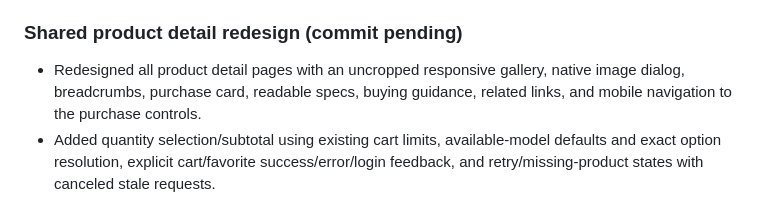
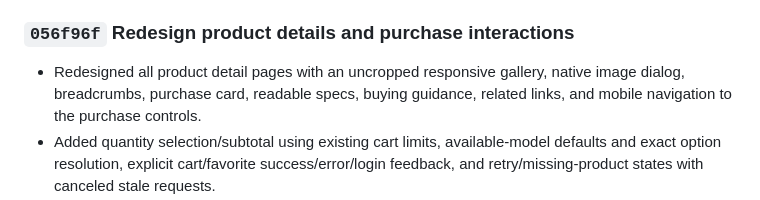
Before and after one commit to Tarokh11/vt-shop, a Markdown page: docs/IMPLEMENTATION_HISTORY.md, the part around the change. Rendered like a GitHub page.

Commit message:
Record product detail redesign commit

```diff
--- a/docs/IMPLEMENTATION_HISTORY.md
+++ b/docs/IMPLEMENTATION_HISTORY.md
@@ -219,7 +219,7 @@ Use `SESSION_STATE.md` for current handoff context, not historical detail.
   image URLs, empty search, combined filters, pagination, invalid filter response.
   Visual and browser interaction QA remains pending: browser connection unavailable.
 
-### Shared product detail redesign (commit pending)
+### `056f96f` Redesign product details and purchase interactions
 
 - Redesigned all product detail pages with an uncropped responsive gallery,
   native image dialog, breadcrumbs, purchase card, readable specs, buying
```
